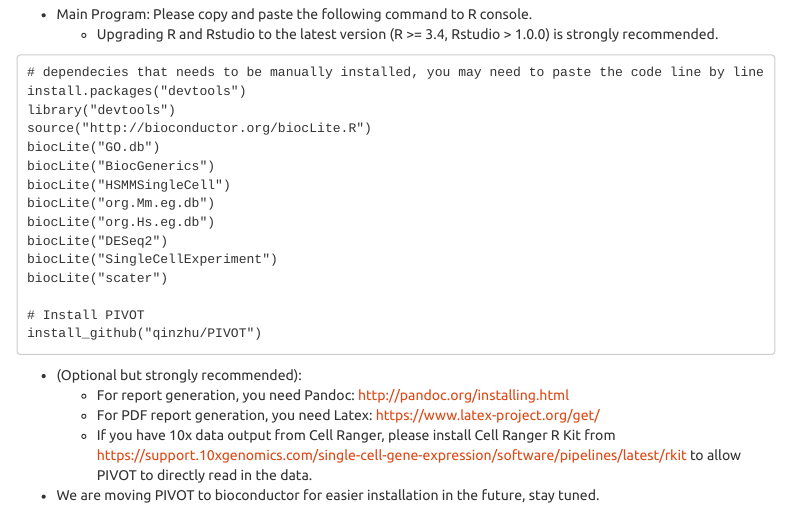
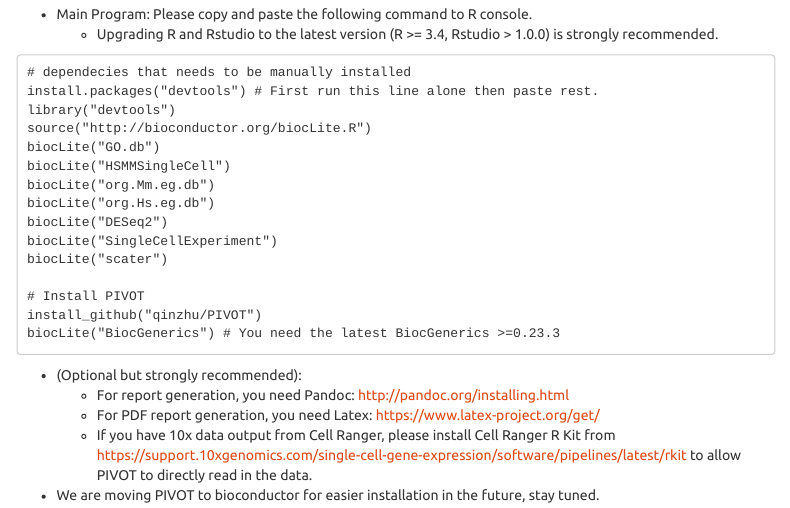
Before and after one commit to kimpenn/PIVOT, an R Markdown document (vignettes/manual_file.Rmd): the page in a window 1100 px wide, from 440 px down. Rendered offline with R 4.5, knitr and Pandoc, with nearby package versions; menus at the side of the page are left out.

Commit message:
fix to adapt scater update.

````diff
--- a/vignettes/manual_file.Rmd
+++ b/vignettes/manual_file.Rmd
@@ -27,12 +27,11 @@
   * Upgrading R and Rstudio to the latest version (R >= 3.4, Rstudio > 1.0.0) is strongly recommended.
 
 ```
-# dependecies that needs to be manually installed, you may need to paste the code line by line
-install.packages("devtools")
+# dependecies that needs to be manually installed
+install.packages("devtools") # First run this line alone then paste rest.
 library("devtools")
 source("http://bioconductor.org/biocLite.R")
 biocLite("GO.db")
-biocLite("BiocGenerics")
 biocLite("HSMMSingleCell")
 biocLite("org.Mm.eg.db")
 biocLite("org.Hs.eg.db")
@@ -42,6 +41,7 @@
 
 # Install PIVOT
 install_github("qinzhu/PIVOT")
+biocLite("BiocGenerics") # You need the latest BiocGenerics >=0.23.3
 ```
  * (Optional but strongly recommended):
    * For report generation, you need Pandoc: http://pandoc.org/installing.html
````
Also changed, not shown: inst/app/src/server_code/analysis/monocle.R (+1 -0 lines), README.md.
